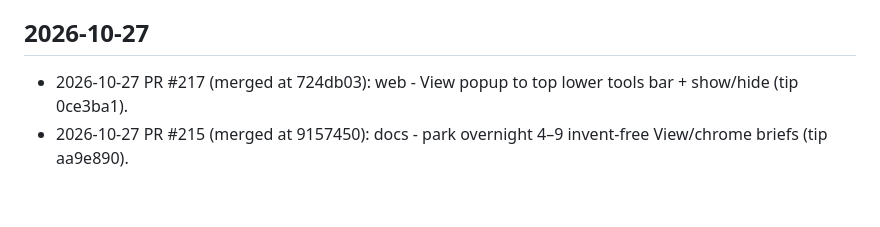
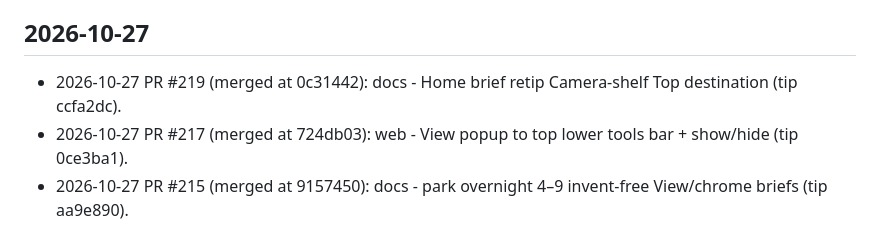
Before and after one commit to cyborgpencil/cad-mvp, a Markdown page: UPDATES.md, the part around the change. Rendered like a GitHub page; blank space fills up the shorter version.

Commit message:
docs(UPDATES): log PR #219 Home brief Camera-shelf Top retip

```diff
--- a/UPDATES.md
+++ b/UPDATES.md
@@ -5,6 +5,7 @@ Newest entries at the top.
 
 ## 2026-10-27
 
+- 2026-10-27 PR #219 (merged at 0c31442): docs - Home brief retip Camera-shelf Top destination (tip ccfa2dc).
 - 2026-10-27 PR #217 (merged at 724db03): web - View popup to top lower tools bar + show/hide (tip 0ce3ba1).
 - 2026-10-27 PR #215 (merged at 9157450): docs - park overnight 4–9 invent-free View/chrome briefs (tip aa9e890).
 - 2026-10-27 PR #212 (merged at cf89656): web - switch tool/menu hides prior tool UI (tip 293bcf2).
```
